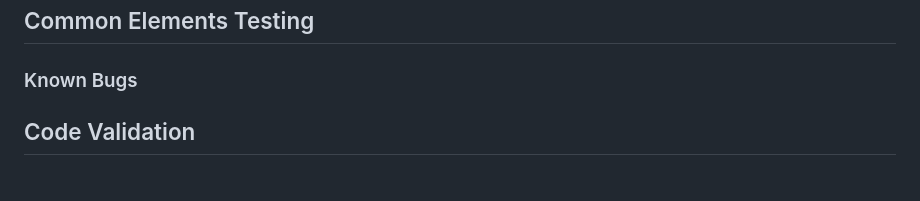
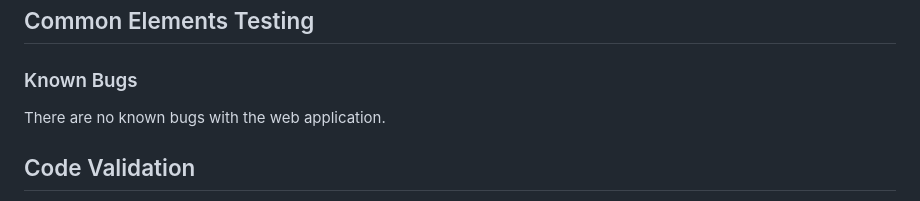
Before and after one commit to DanHodgson12/my-cook-book, a Markdown page: TESTING.md, the part around the change. Rendered like a GitHub page.

Commit message:
feat: added Known Bugs section to TESTING.md

```diff
--- a/TESTING.md
+++ b/TESTING.md
@@ -13,6 +13,8 @@
 ## Common Elements Testing
 
 ### Known Bugs
+
+There are no known bugs with the web application.
 
 ## Code Validation
 
```
